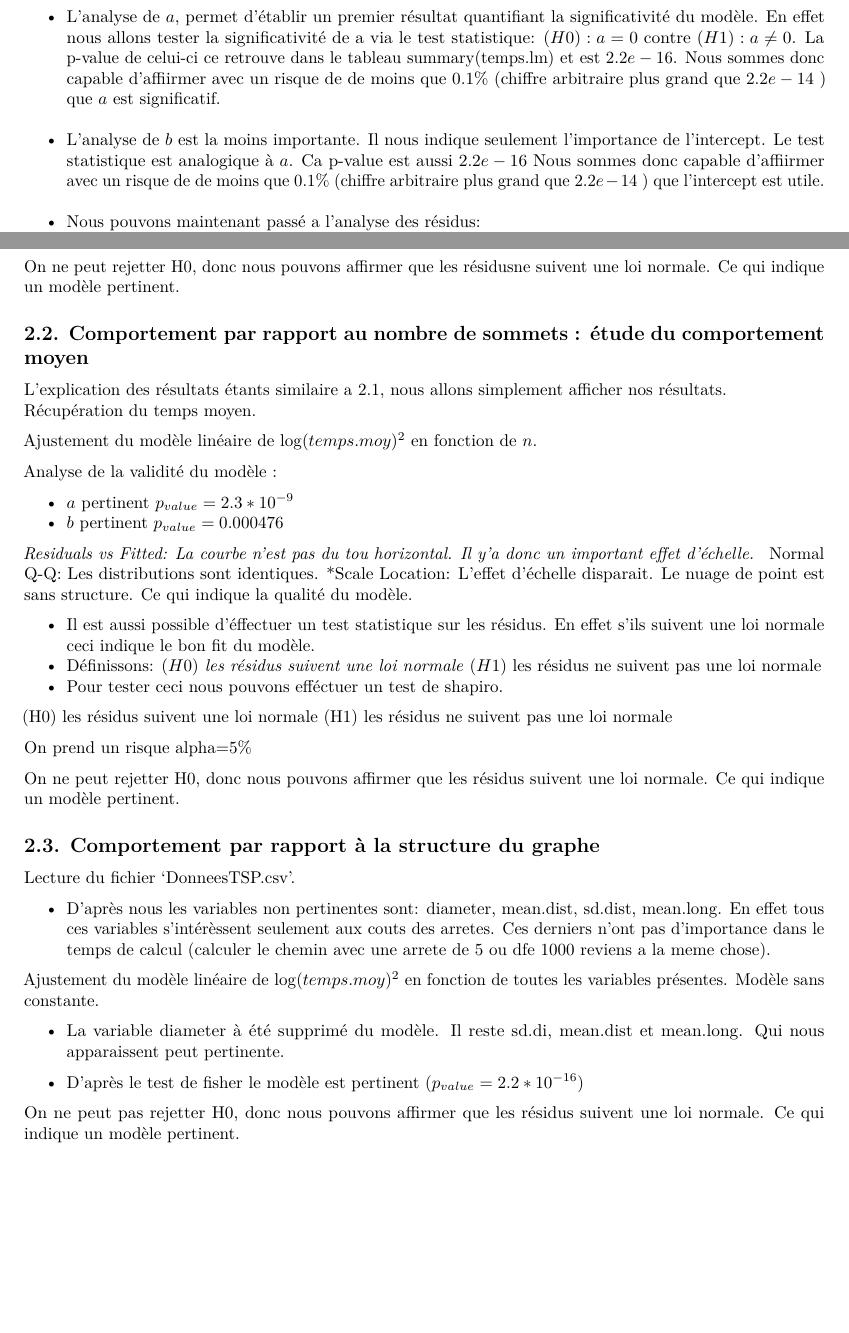
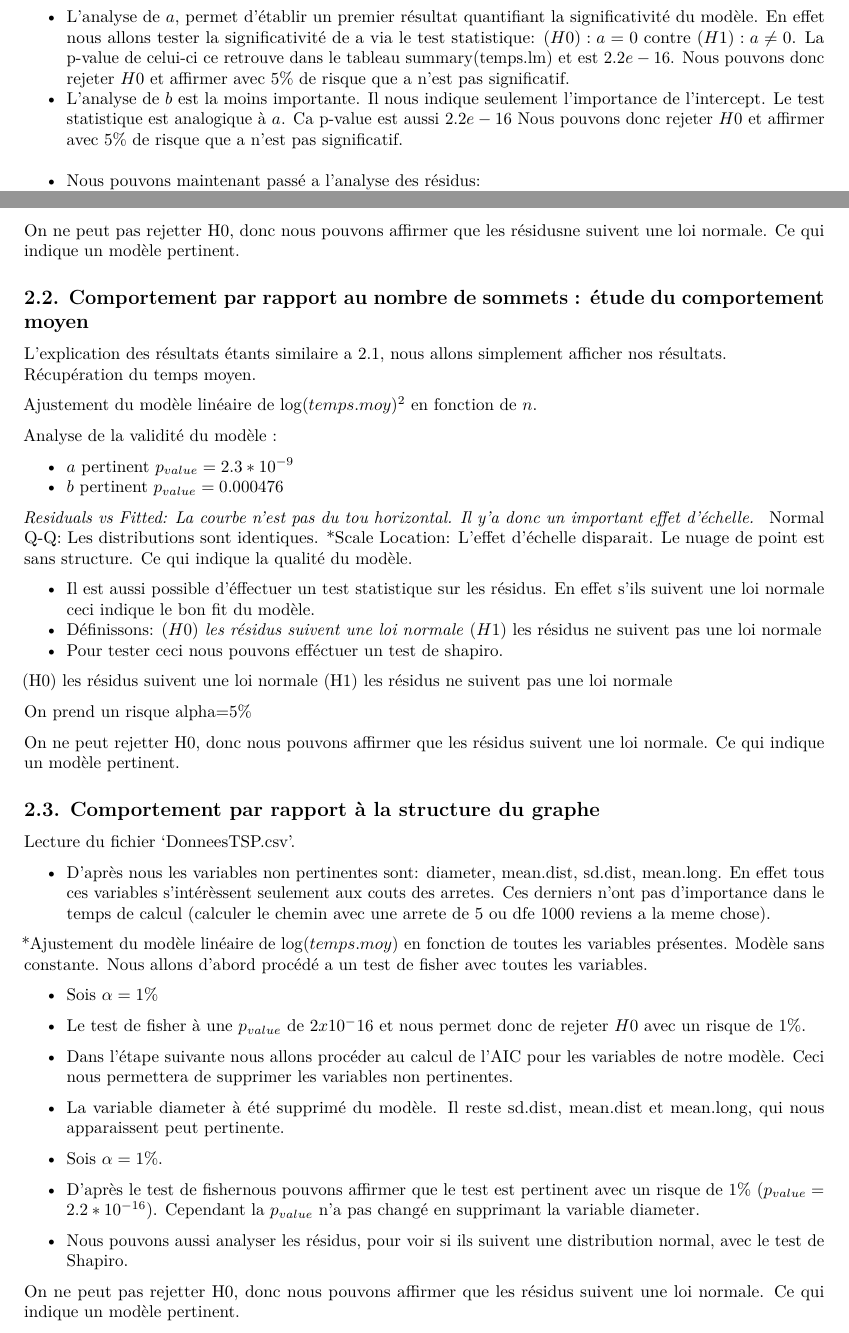
Before and after one commit to colapala/TP_stat, an R Markdown document (TPstat_CR.Rmd): two parts of pages 4 and 5 of 5 before the commit and two parts of pages 4 and 5 of 6 after it, joined at a grey line, cut so that both start at the same text, the shorter picture padded with empty space. Rendered offline with R 4.5, knitr and Pandoc, then LaTeX, with nearby package versions; the code is not run, so its results and figures are left out.

Commit message:
2.3 bien

````diff
--- a/TPstat_CR.Rmd
+++ b/TPstat_CR.Rmd
@@ -4,8 +4,7 @@ author: "Cédric Milinaire, Corentin Laharotte"
 date: "4 avril 2020"
 output:
   pdf_document: default
-  html_document:
-    df_print: paged
+  toc: true
 ---
 
 ```{r setup, include=FALSE}
@@ -300,9 +299,10 @@ On peut en déduire que Branch&Bound semble avoir une complexité temporelle en
 
 Le modèle nous renvoie une fonction de type: $Y = aX + b + \epsilon$. En effet nous avons les paramètres suivants:
 $a = 14.7$, $b = 68.6$. Il reste donc a savoir les coéfficients et donc le modèle sont pertinents. Nous allons tous d'abord analyser la pertinence des coefficients puis celle du modèle en géneral.
+ * Sois $\alpha = 5\%$
 
-  * L'analyse de $a$, permet d'établir un premier résultat quantifiant la significativité du modèle. En effet nous allons tester la significativité de a via le test statistique: $(H0) : a = 0$ contre $(H1) : a \neq 0$. La p-value de celui-ci ce retrouve dans le tableau summary(temps.lm) et est $2.2e-16$. Nous sommes donc capable d'affiirmer avec un risque de  de moins que 0.1% (chiffre arbitraire plus grand que $2.2e-14$ )  que $a$ est significatif.
-  * L'analyse de $b$ est la moins importante. Il nous indique seulement l'importance de l'intercept. Le test statistique est analogique à $a$. Ca p-value est aussi $2.2e-16$ Nous sommes donc capable d'affiirmer avec un risque de  de moins que 0.1% (chiffre arbitraire plus grand que $2.2e-14$ )  que l'intercept est utile.
+  * L'analyse de $a$, permet d'établir un premier résultat quantifiant la significativité du modèle. En effet nous allons tester la significativité de a via le test statistique: $(H0) : a = 0$ contre $(H1) : a \neq 0$. La p-value de celui-ci ce retrouve dans le tableau summary(temps.lm) et est $2.2e-16$. Nous pouvons donc rejeter $H0$  et affirmer avec 5% de risque que a n'est pas significatif.
+  * L'analyse de $b$ est la moins importante. Il nous indique seulement l'importance de l'intercept. Le test statistique est analogique à $a$. Ca p-value est aussi $2.2e-16$ Nous pouvons donc rejeter $H0$  et affirmer avec 5% de risque que a n'est pas significatif.
   * Nous pouvons maintenant passé a l'analyse des résidus:
     * Pour ceci nous allons tous d'abord nous intéréssé a plusieurs graphique:
 
@@ -345,7 +345,7 @@ if(shapiroTest$p.value < alpha){
   print("On ne peut pas rejeter H0")
 }
 ```
-On ne peut rejetter H0, donc nous pouvons affirmer que les résidusne suivent une loi normale. Ce qui indique un modèle pertinent.
+On ne peut pas rejetter H0, donc nous pouvons affirmer que les résidusne suivent une loi normale. Ce qui indique un modèle pertinent.
 
 
 ## 2.2. Comportement par rapport au nombre de sommets : étude du comportement moyen
@@ -421,19 +421,20 @@ data.graph$dim<-sqrt(data.graph$dim)
 ```
  * D'après nous les variables non pertinentes sont: diameter, mean.dist, sd.dist, mean.long. En effet tous ces variables s'intérèssent seulement aux couts des arretes. Ces derniers n'ont pas d'importance dans le temps de calcul (calculer le chemin avec une arrete de 5 ou dfe 1000 reviens a la meme chose).
 
-Ajustement du modèle linéaire de $\log(temps.moy)^2$ en fonction de toutes les variables présentes. Modèle sans constante.
+ *Ajustement du modèle linéaire de $\log(temps.moy)$ en fonction de toutes les variables présentes. Modèle sans constante. Nous allons d'abord procédé a un test de fisher avec toutes les variables.
 
 ```{r, echo=FALSE}
 model.complete <- lm(log(tps)~., data = data.graph)
 summary(model.complete)
 ```
-
-
+* Sois $\alpha = 1\%$
+* Le test de fisher à une $p_{value}$ de $2x10{^-16}$ et nous permet donc de rejeter $H0$ avec un risque de $1\%$.
+* Dans l'étape suivante nous allons procéder au calcul de l'AIC pour les variables de notre modèle. Ceci nous permettera de supprimer les variables non pertinentes.
 ```{r, echo=FALSE}
 (step(model.complete))
 ```
 
-* La variable diameter à été supprimé du modèle. Il reste sd.di, mean.dist et mean.long. Qui nous apparaissent peut pertinente.
+* La variable diameter à été supprimé du modèle. Il reste sd.dist, mean.dist et mean.long, qui nous apparaissent peut pertinente.
 
 ```{r, echo=FALSE}
 new_model <- lm(formula = log(tps) ~ dim + mean.long + mean.dist + sd.dist +
@@ -441,10 +442,10 @@ new_model <- lm(formula = log(tps) ~ dim + mean.long + mean.dist + sd.dist +
 summary(new_model)
 ```
 
+* Sois $\alpha = 1\%$.
+ * D'après le test de fishernous pouvons affirmer que le test est pertinent avec un risque de $1\%$ ($p_{value}  =2.2*10^{-16}$). Cependant la $p_{value}$ n'a pas changé en supprimant la variable diameter.
 
- * D'après le test de fisher le modèle est pertinent ($p_{value}  =2.2*10^{-16}$)
-
-
+* Nous pouvons aussi analyser les résidus, pour voir si ils suivent une distribution normal, avec le test de Shapiro.
 
 
 ```{r, echo=FALSE}
````
Also changed, not shown: TPstat_CR.pdf (deleted), TPstat_CR.tex (added), TPstat_CR.Rmd (6 more changed lines), 1 other file.
